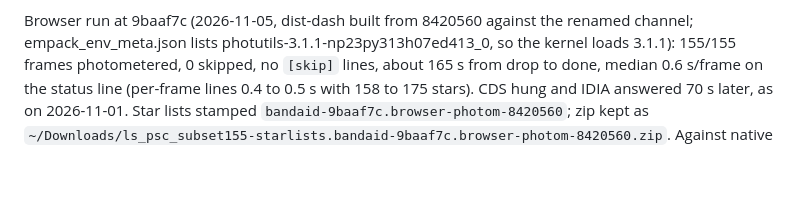
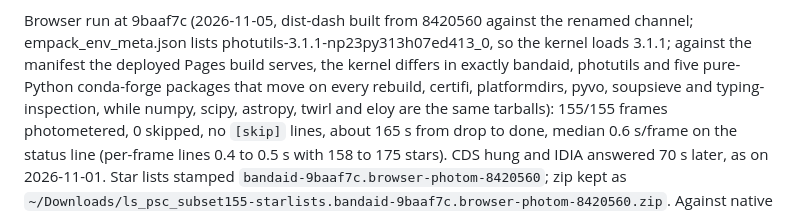
Before and after one commit to mwcraig/browser-photom, a Markdown page: PROGRESS.md, the part around the change. Drawn GitHub-style; blank space fills up the shorter version.

Commit message:
PROGRESS: what the new kernel changes against the deployed build
Only bandaid, photutils and five pure-Python conda-forge packages differ
from the manifest the Pages build serves; numpy, scipy, astropy, twirl
and eloy are the same tarballs.

Co-Authored-By: Claude Fable 5.1 <noreply@anthropic.com>
Claude-Session: https://claude.ai/code/session_01Gy3gmZu1iFksStn48bU28B

```diff
--- a/PROGRESS.md
+++ b/PROGRESS.md
@@ -2306,7 +2306,11 @@ this session's native-9baaf7c/.
 
 Browser run at 9baaf7c (2026-11-05, dist-dash built from 8420560 against
 the renamed channel; empack_env_meta.json lists
-photutils-3.1.1-np23py313h07ed413_0, so the kernel loads 3.1.1): 155/155
+photutils-3.1.1-np23py313h07ed413_0, so the kernel loads 3.1.1; against the
+manifest the deployed Pages build serves, the kernel differs in exactly
+bandaid, photutils and five pure-Python conda-forge packages that move on
+every rebuild, certifi, platformdirs, pyvo, soupsieve and typing-inspection,
+while numpy, scipy, astropy, twirl and eloy are the same tarballs): 155/155
 frames photometered, 0 skipped, no `[skip]` lines, about 165 s from drop to
 done, median 0.6 s/frame on the status line (per-frame lines 0.4 to 0.5 s
 with 158 to 175 stars). CDS hung and IDIA answered 70 s later, as on
```
